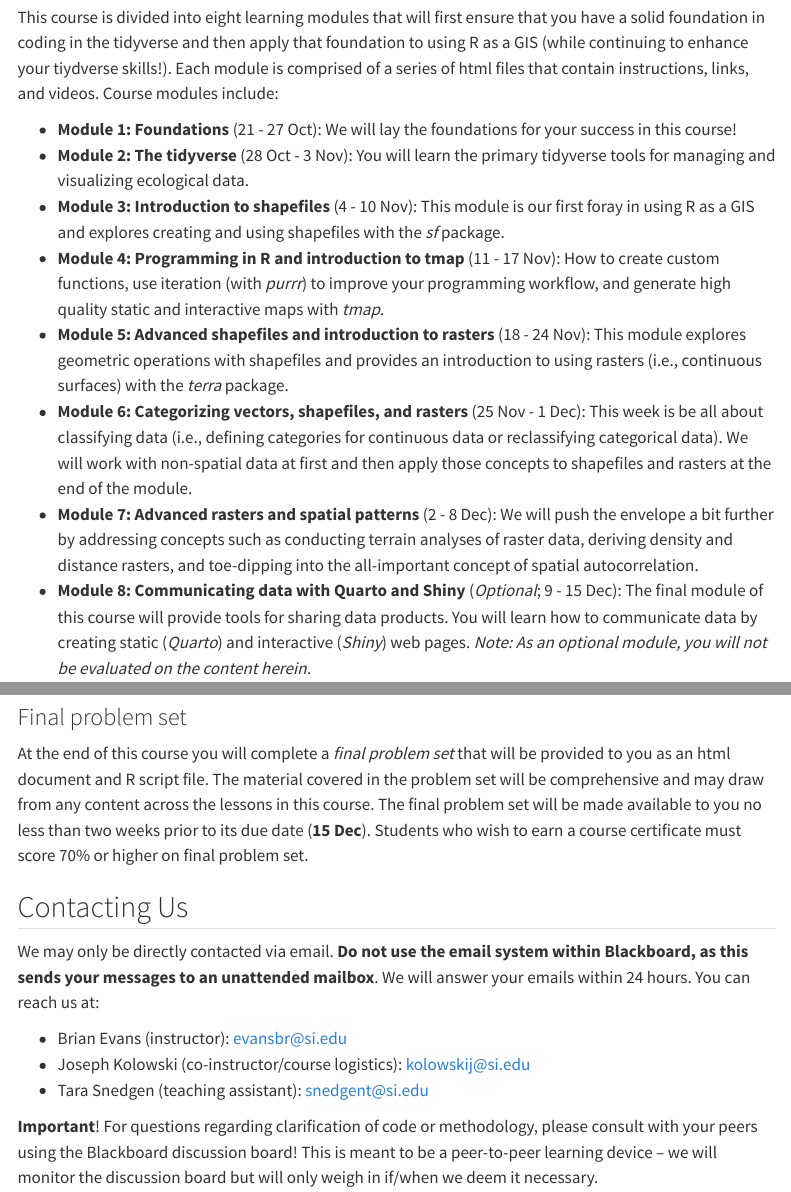
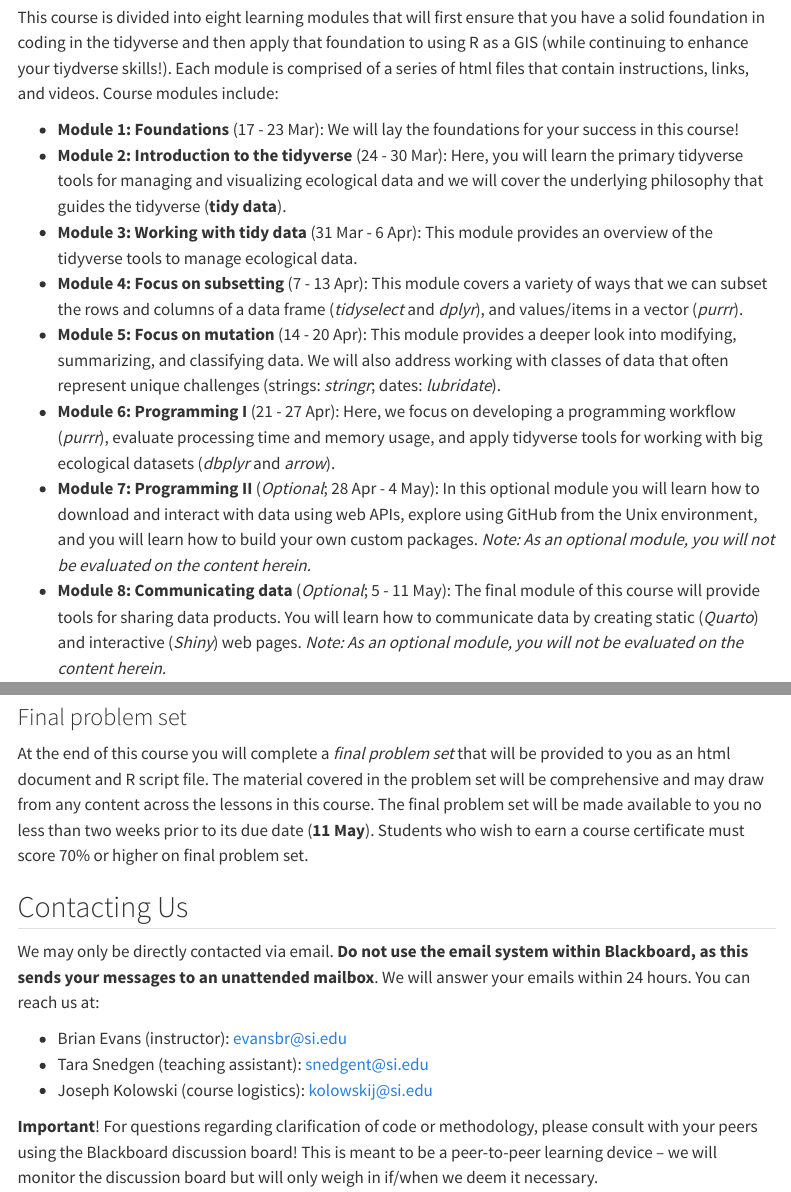
Before and after one commit to evansbrians/datasci_2025, a Quarto document (logistics/course_logistics.qmd): the page in a window 1100 px wide, from 580 px down, and a second part further down, joined at a grey line. Rendered offline with R 4.5, knitr and Pandoc in place of Quarto, with nearby package versions; menus at the side of the page are left out.

Commit message:
updated logistics guide to this course

```diff
--- a/logistics/course_logistics.qmd
+++ b/logistics/course_logistics.qmd
@@ -27,14 +27,14 @@ For further detail on course requirements, policies, grading criteria, and logis
 
 This course is divided into eight learning modules that will first ensure that you have a solid foundation in coding in the tidyverse and then apply that foundation to using R as a GIS (while continuing to enhance your tiydverse skills!). Each module is comprised of a series of html files that contain instructions, links, and videos. Course modules include:
 
--   **Module 1: Foundations**  (21 - 27 Oct): We will lay the foundations for your success in this course!
--   **Module 2: The tidyverse** (28 Oct - 3 Nov): You will learn the primary tidyverse tools for managing and visualizing ecological data.
--   **Module 3: Introduction to shapefiles** (4 - 10 Nov): This module is our first foray in using R as a GIS and explores creating and using shapefiles with the *sf* package.
--   **Module 4: Programming in R and introduction to tmap**  (11 - 17 Nov): How to create custom functions, use iteration (with *purrr*) to improve your programming workflow, and generate high quality static and interactive maps with *tmap*.
--   **Module 5: Advanced shapefiles and introduction to rasters** (18 - 24 Nov): This module explores geometric operations with shapefiles and provides an introduction to using rasters (i.e., continuous surfaces) with the *terra* package.
--   **Module 6: Categorizing vectors, shapefiles, and rasters**  (25 Nov - 1 Dec): This week is be all about classifying data (i.e., defining categories for continuous data or reclassifying categorical data). We will work with non-spatial data at first and then apply those concepts to shapefiles and rasters at the end of the module.
--   **Module 7: Advanced rasters and spatial patterns** (2 - 8 Dec): We will push the envelope a bit further by addressing concepts such as conducting terrain analyses of raster data, deriving density and distance rasters, and toe-dipping into the all-important concept of spatial autocorrelation.
--   **Module 8: Communicating data with Quarto and Shiny** (*Optional*; 9 - 15 Dec): The final module of this course will provide tools for sharing data products. You will learn how to communicate data by creating static (*Quarto*) and interactive (*Shiny*) web pages. *Note: As an optional module, you will not be evaluated on the content herein.*
+-   **Module 1: Foundations**  (17 - 23 Mar): We will lay the foundations for your success in this course!
+-   **Module 2: Introduction to the tidyverse** (24 - 30 Mar): Here, you will learn the primary tidyverse tools for managing and visualizing ecological data and we will cover the underlying philosophy that guides the tidyverse (**tidy data**).
+-   **Module 3: Working with tidy data** (31 Mar - 6 Apr): This module provides an overview of the tidyverse tools to manage ecological data.
+-   **Module 4: Focus on subsetting**  (7 - 13 Apr): This module covers a variety of ways that we can subset the rows and columns of a data frame (*tidyselect* and *dplyr*), and values/items in a vector (*purrr*).
+-   **Module 5: Focus on mutation** (14 - 20 Apr): This module provides a deeper look into modifying, summarizing, and classifying data. We will also address working with classes of data that often represent unique challenges (strings: *stringr*; dates: *lubridate*).
+-   **Module 6: Programming I**  (21 - 27 Apr): Here, we focus on developing a programming workflow (*purrr*), evaluate processing time and memory usage, and apply tidyverse tools for working with big ecological datasets (*dbplyr* and *arrow*).
+-   **Module 7: Programming II** (*Optional*; 28 Apr - 4 May): In this optional module you will learn how to download and interact with data using web APIs, explore using GitHub from the Unix environment, and you will learn how to build your own custom packages. *Note: As an optional module, you will not be evaluated on the content herein.*
+-   **Module 8: Communicating data** (*Optional*; 5 - 11 May): The final module of this course will provide tools for sharing data products. You will learn how to communicate data by creating static (*Quarto*) and interactive (*Shiny*) web pages. *Note: As an optional module, you will not be evaluated on the content herein.*
 
 ## Saving course material
 
@@ -114,7 +114,7 @@ The grading rubric for each problem set will be provided to you within the probl
 
 ### Final problem set {.unnumbered}
 
-At the end of this course you will complete a *final problem set* that will be provided to you as an html document and R script file. The material covered in the problem set will be comprehensive and may draw from any content across the lessons in this course. The final problem set will be made available to you no less than two weeks prior to its due date (**15 Dec**). Students who wish to earn a course certificate must score 70% or higher on final problem set.
+At the end of this course you will complete a *final problem set* that will be provided to you as an html document and R script file. The material covered in the problem set will be comprehensive and may draw from any content across the lessons in this course. The final problem set will be made available to you no less than two weeks prior to its due date (**11 May**). Students who wish to earn a course certificate must score 70% or higher on final problem set.
 
 ## Contacting Us {.unnumbered}
 
@@ -125,3 +124,4 @@ We may only be directly contacted via email. **Do not use the email system withi
 -   Tara Snedgen (teaching assistant): [snedgent\@si.edu](mailto:snedgent@si.edu)
+-   Joseph Kolowski (course logistics): [kolowskij\@si.edu](mailto:kolowskij@si.edu)
 
 **Important**! For questions regarding clarification of code or methodology, please consult with your peers using the Blackboard discussion board! This is meant to be a peer-to-peer learning device -- we will monitor the discussion board but will only weigh in if/when we deem it necessary.
```
Also changed, not shown: logistics/course_logistics.qmd (13 more changed lines).
